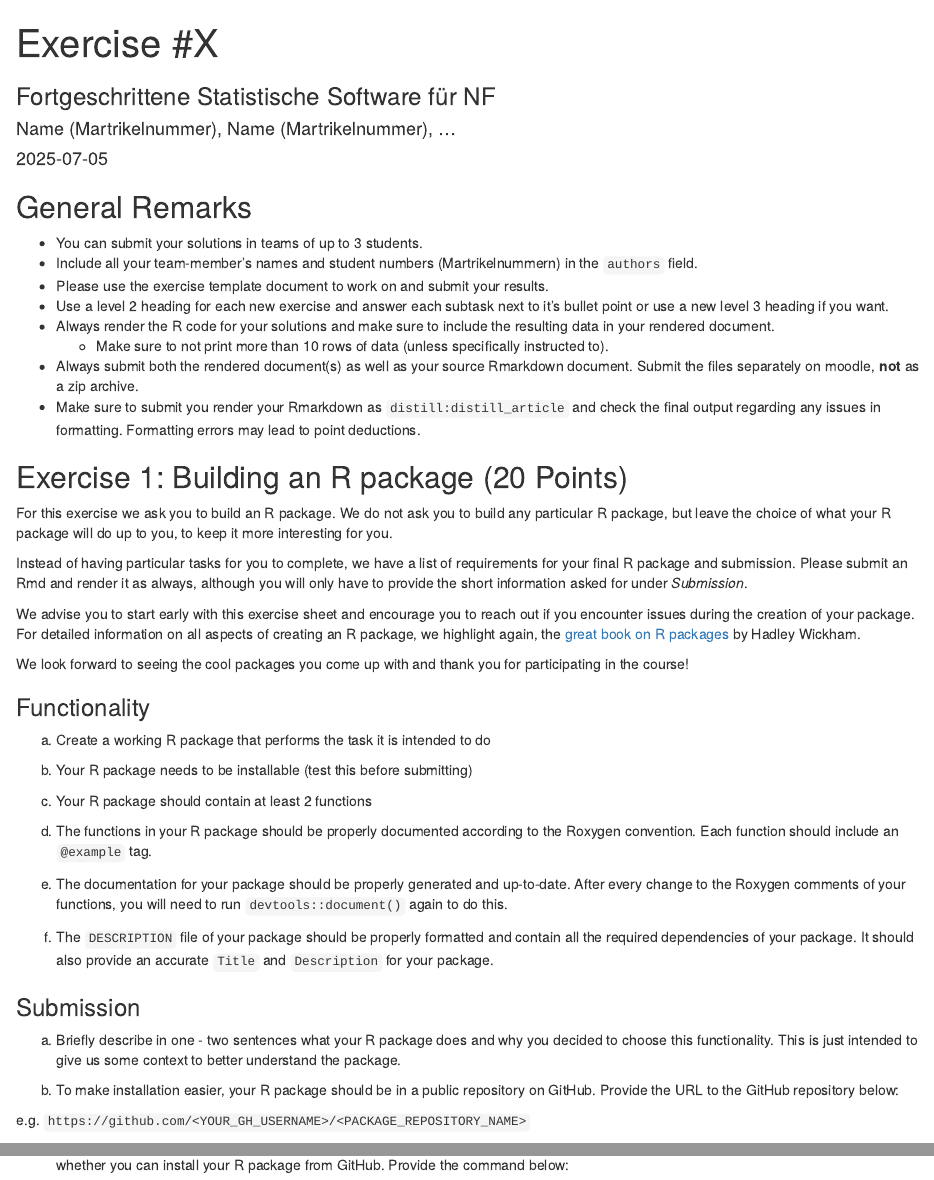
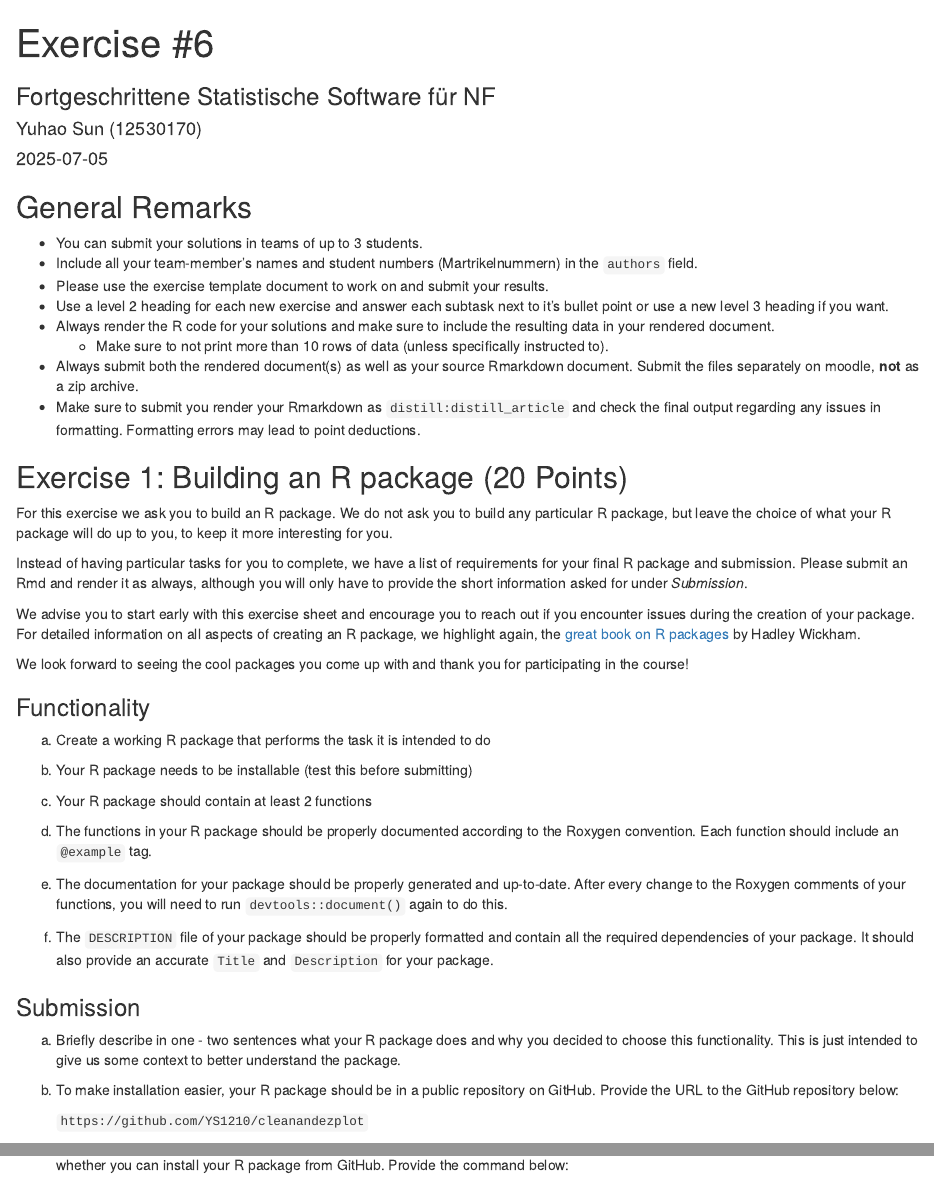
Before and after one commit to YS1210/cleanandezplot, an R Markdown document (ExerciseSheet_6.Rmd): the page in a window 1100 px wide, from its top, and a second part further down, joined at a grey line. Rendered offline with R 4.5, knitr and Pandoc, with nearby package versions; drawn as R Markdown's standard HTML page in place of the format the file asks for.

Commit message:
Initial commit

````diff
--- a/ExerciseSheet_6.Rmd
+++ b/ExerciseSheet_6.Rmd
@@ -1,7 +1,7 @@
 ---
-title: "Exercise #X"
+title: "Exercise #6"
 subtitle: "Fortgeschrittene Statistische Software für NF"
-author: "Name (Martrikelnummer), Name (Martrikelnummer), ..."
+author: "Yuhao Sun (12530170)"
 date: "`r Sys.Date()`"
 output: distill::distill_article
 ---
@@ -75,17 +75,19 @@ a)  Briefly describe in one - two sentences what your R package does and
     why you decided to choose this functionality. This is just intended
     to give us some context to better understand the package.
 
+
+
 b)  To make installation easier, your R package should be in a public
     repository on GitHub. Provide the URL to the GitHub repository
     below:
 
-e.g. `https://github.com/<YOUR_GH_USERNAME>/<PACKAGE_REPOSITORY_NAME>`
+    `https://github.com/YS1210/cleanandezplot`
 
 c)  Your R package should be installable via
     `remotes::install_github()`. Before submitting your solution to this
     exercise sheet please test whether you can install your R package
     from GitHub. Provide the command below:
 
-``` r
-remotes::install_github("<YOUR_GH_USERNAME>/<PACKAGE_REPOSITORY_NAME>")
-```
+   ``` r
+   remotes::install_github("<YOUR_GH_USERNAME>/<PACKAGE_REPOSITORY_NAME>")
+   ```
````
